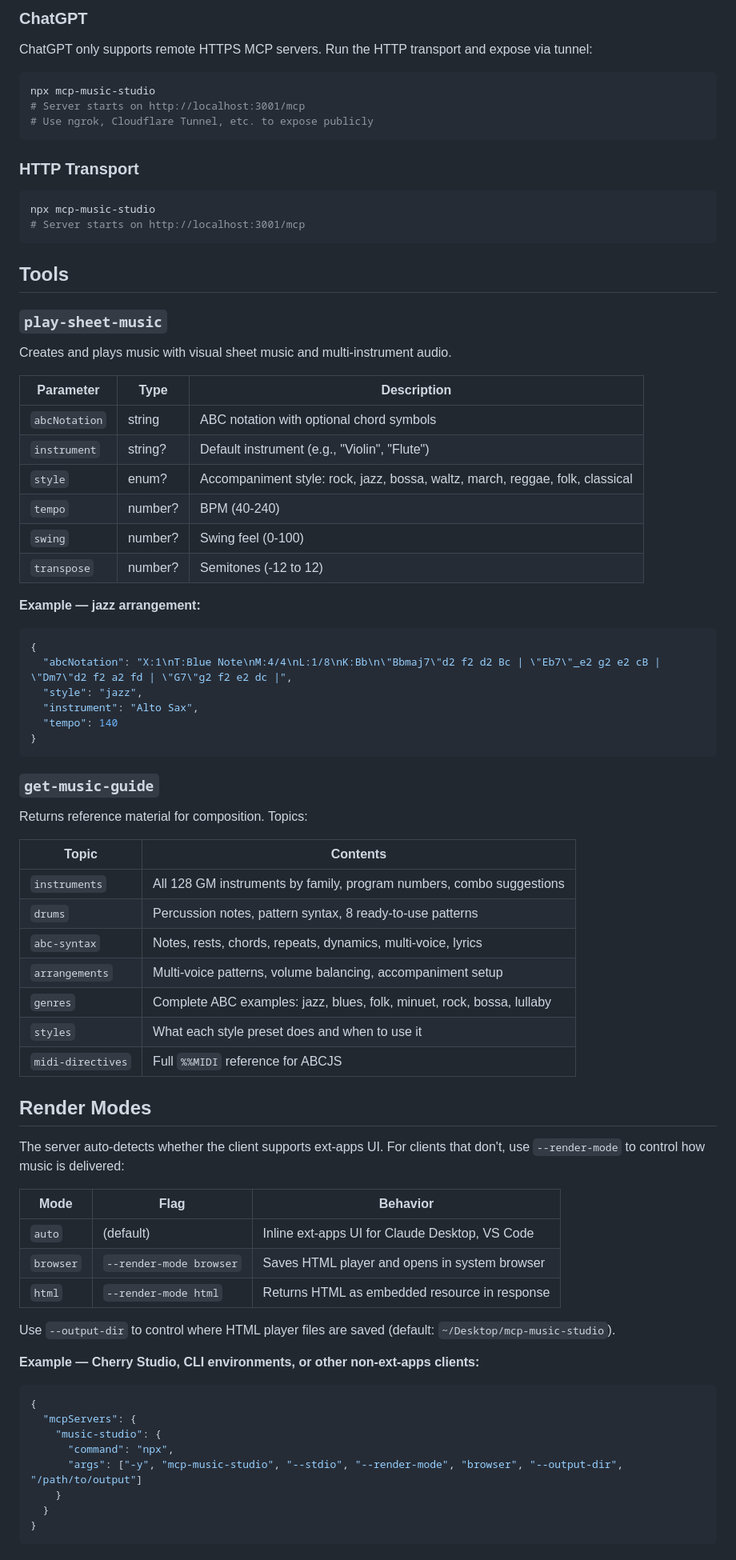
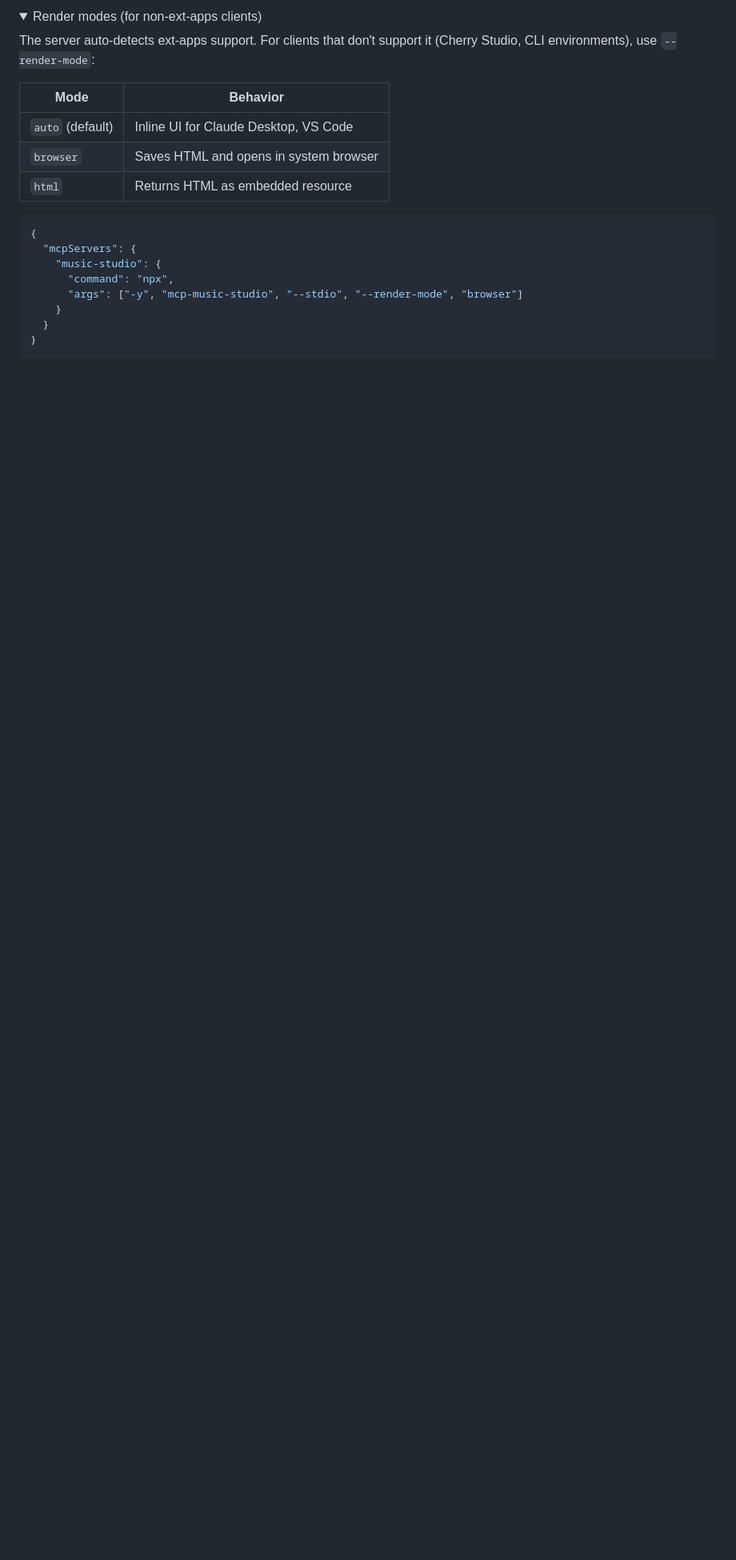
Before and after one commit to linxule/mcp-music-studio, a Markdown page: README.md, the part around one of its changes. Shown at 80% size. Drawn GitHub-style; folded sections open; blank space fills up the shorter version.

````diff
--- a/README.md
+++ b/README.md
@@ -119,80 +160,21 @@ On Windows, `npx` is a `.cmd` file and requires a shell wrapper:
 
-### ChatGPT
+<details>
+<summary>Render modes (for non-ext-apps clients)</summary>
 
-ChatGPT only supports remote HTTPS MCP servers. Run the HTTP transport and expose via tunnel:
+The server auto-detects ext-apps support. For clients that don't support it (Cherry Studio, CLI environments), use `--render-mode`:
 
-```bash
-npx mcp-music-studio
-# Server starts on http://localhost:3001/mcp
-# Use ngrok, Cloudflare Tunnel, etc. to expose publicly
-```
-
-### HTTP Transport
-
-```bash
-npx mcp-music-studio
-# Server starts on http://localhost:3001/mcp
-```
-
-## Tools
-
-### `play-sheet-music`
-
-Creates and plays music with visual sheet music and multi-instrument audio.
-
-| Parameter | Type | Description |
-|-----------|------|-------------|
-| `abcNotation` | string | ABC notation with optional chord symbols |
-| `instrument` | string? | Default instrument (e.g., "Violin", "Flute") |
-| `style` | enum? | Accompaniment style: rock, jazz, bossa, waltz, march, reggae, folk, classical |
-| `tempo` | number? | BPM (40-240) |
-| `swing` | number? | Swing feel (0-100) |
-| `transpose` | number? | Semitones (-12 to 12) |
-
-**Example — jazz arrangement:**
-```json
-{
-  "abcNotation": "X:1\nT:Blue Note\nM:4/4\nL:1/8\nK:Bb\n\"Bbmaj7\"d2 f2 d2 Bc | \"Eb7\"_e2 g2 e2 cB | \"Dm7\"d2 f2 a2 fd | \"G7\"g2 f2 e2 dc |",
-  "style": "jazz",
-  "instrument": "Alto Sax",
-  "tempo": 140
-}
-```
-
-### `get-music-guide`
-
-Returns reference material for composition. Topics:
-
-| Topic | Contents |
-|-------|----------|
-| `instruments` | All 128 GM instruments by family, program numbers, combo suggestions |
-| `drums` | Percussion notes, pattern syntax, 8 ready-to-use patterns |
-| `abc-syntax` | Notes, rests, chords, repeats, dynamics, multi-voice, lyrics |
-| `arrangements` | Multi-voice patterns, volume balancing, accompaniment setup |
-| `genres` | Complete ABC examples: jazz, blues, folk, minuet, rock, bossa, lullaby |
-| `styles` | What each style preset does and when to use it |
-| `midi-directives` | Full `%%MIDI` reference for ABCJS |
-
-## Render Modes
-
-The server auto-detects whether the client supports ext-apps UI. For clients that don't, use `--render-mode` to control how music is delivered:
-
-| Mode | Flag | Behavior |
-|------|------|----------|
-| `auto` | (default) | Inline ext-apps UI for Claude Desktop, VS Code |
-| `browser` | `--render-mode browser` | Saves HTML player and opens in system browser |
-| `html` | `--render-mode html` | Returns HTML as embedded resource in response |
-
-Use `--output-dir` to control where HTML player files are saved (default: `~/Desktop/mcp-music-studio`).
-
-**Example — Cherry Studio, CLI environments, or other non-ext-apps clients:**
+| Mode | Behavior |
+|------|----------|
+| `auto` (default) | Inline UI for Claude Desktop, VS Code |
+| `browser` | Saves HTML and opens in system browser |
+| `html` | Returns HTML as embedded resource |
 
 ```json
 {
   "mcpServers": {
     "music-studio": {
       "command": "npx",
-      "args": ["-y", "mcp-music-studio", "--stdio", "--render-mode", "browser", "--output-dir", "/path/to/output"]
+      "args": ["-y", "mcp-music-studio", "--stdio", "--render-mode", "browser"]
     }
   }
 }
````
Also changed, not shown: other parts of README.md (+82 -48 lines).
